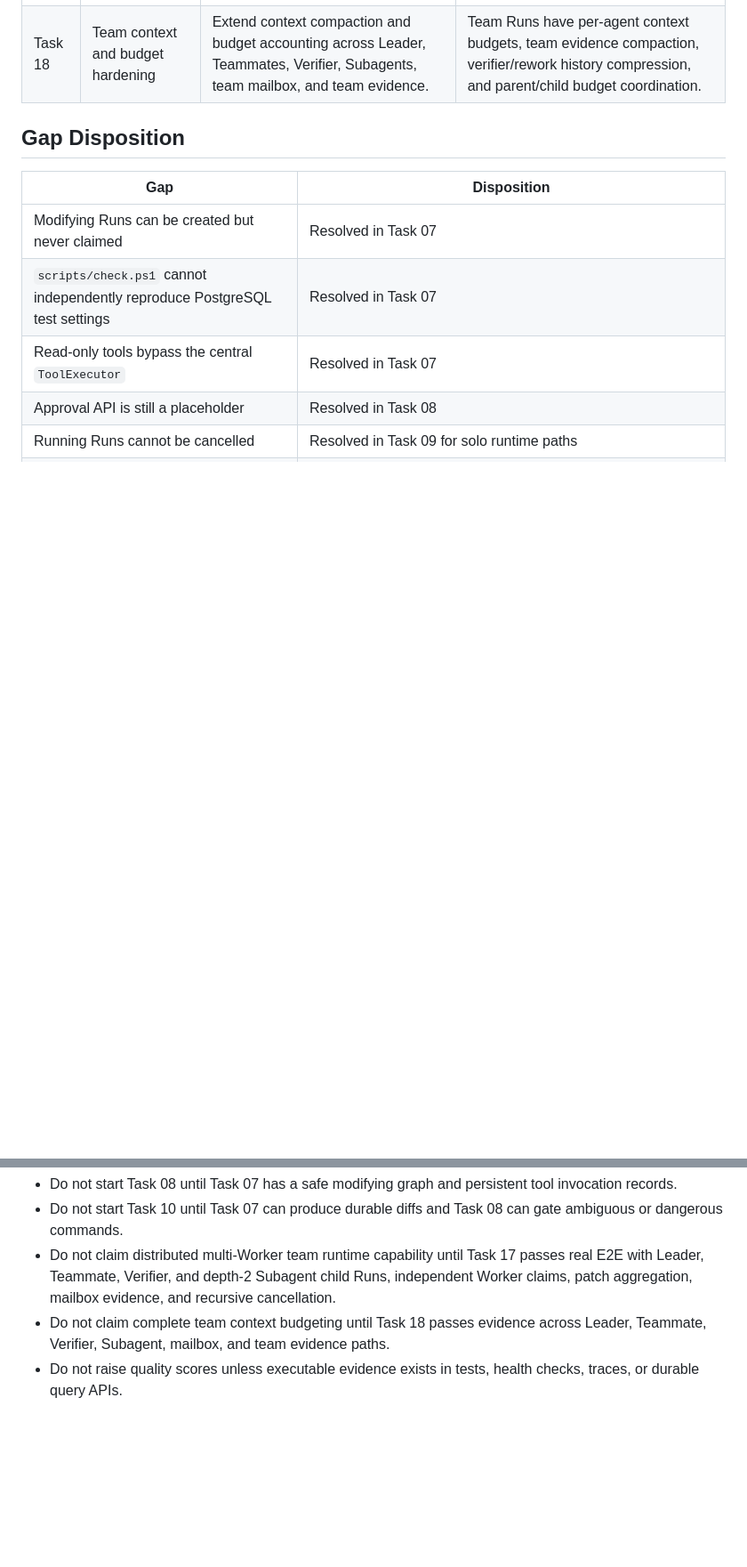
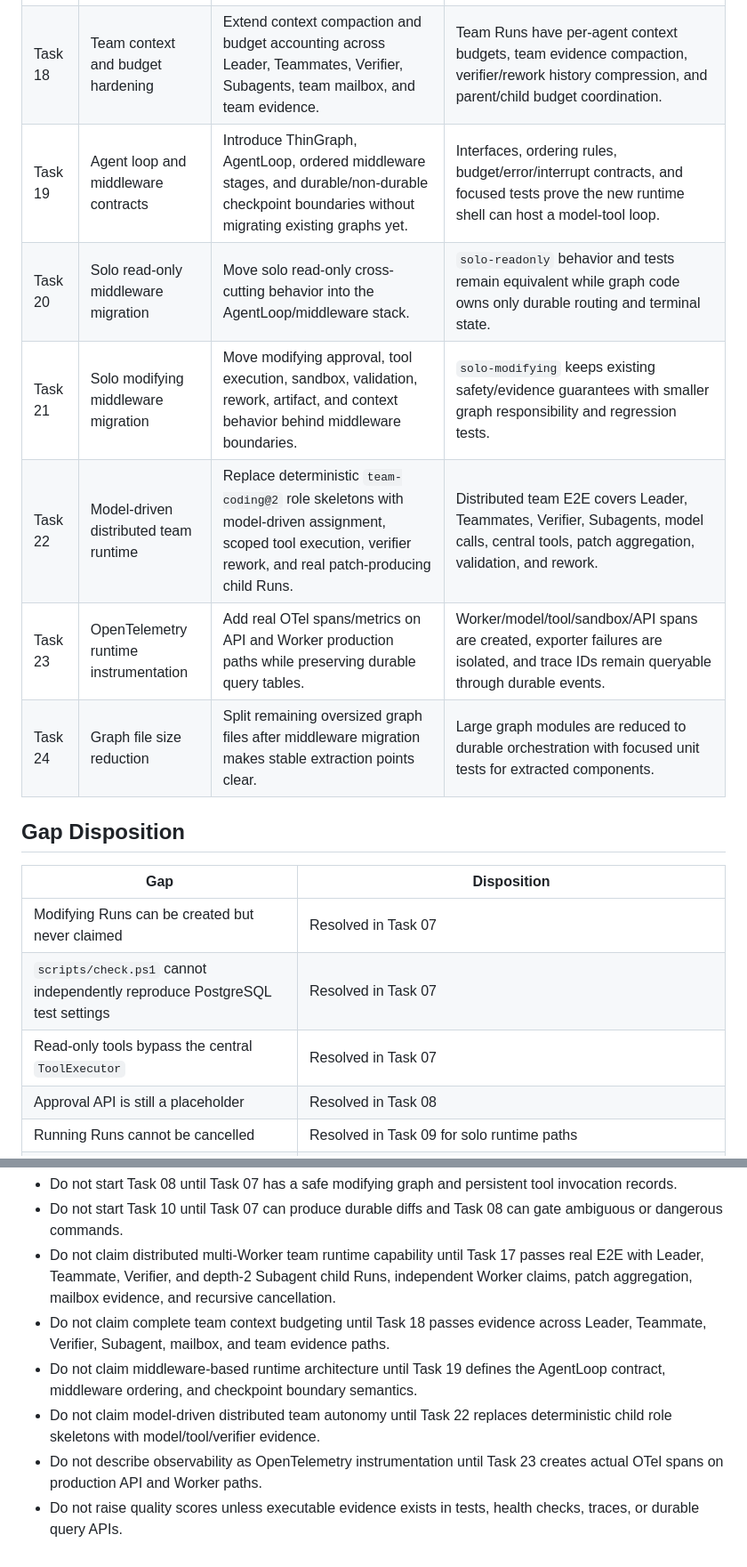
Before and after one commit to JAGGER-L/awesome_agent, a Markdown page: docs/project-governance/runtime-roadmap.md, 2 parts joined by grey strips. Shown at 89% size. Drawn GitHub-style; blank space fills up the shorter version.

Commit message:
Document team skeleton boundaries and runtime debt

```diff
--- a/docs/project-governance/runtime-roadmap.md
+++ b/docs/project-governance/runtime-roadmap.md
@@ -86,6 +86,12 @@ Task 07 does not include:
 | --- | --- | --- | --- |
 | Task 17 | Distributed team child Runs | Promote graph-internal team execution into Leader-created Teammate, Verifier, and depth-2 Subagent child Runs that independent Workers can claim. | Run lineage, durable assignments, structured mailbox, patch artifact aggregation, verifier gating, recursive cancellation, and real distributed team E2E pass. |
 | Task 18 | Team context and budget hardening | Extend context compaction and budget accounting across Leader, Teammates, Verifier, Subagents, team mailbox, and team evidence. | Team Runs have per-agent context budgets, team evidence compaction, verifier/rework history compression, and parent/child budget coordination. |
+| Task 19 | Agent loop and middleware contracts | Introduce ThinGraph, AgentLoop, ordered middleware stages, and durable/non-durable checkpoint boundaries without migrating existing graphs yet. | Interfaces, ordering rules, budget/error/interrupt contracts, and focused tests prove the new runtime shell can host a model-tool loop. |
+| Task 20 | Solo read-only middleware migration | Move solo read-only cross-cutting behavior into the AgentLoop/middleware stack. | `solo-readonly` behavior and tests remain equivalent while graph code owns only durable routing and terminal state. |
+| Task 21 | Solo modifying middleware migration | Move modifying approval, tool execution, sandbox, validation, rework, artifact, and context behavior behind middleware boundaries. | `solo-modifying` keeps existing safety/evidence guarantees with smaller graph responsibility and regression tests. |
+| Task 22 | Model-driven distributed team runtime | Replace deterministic `team-coding@2` role skeletons with model-driven assignment, scoped tool execution, verifier rework, and real patch-producing child Runs. | Distributed team E2E covers Leader, Teammates, Verifier, Subagents, model calls, central tools, patch aggregation, validation, and rework. |
+| Task 23 | OpenTelemetry runtime instrumentation | Add real OTel spans/metrics on API and Worker production paths while preserving durable query tables. | Worker/model/tool/sandbox/API spans are created, exporter failures are isolated, and trace IDs remain queryable through durable events. |
+| Task 24 | Graph file size reduction | Split remaining oversized graph files after middleware migration makes stable extraction points clear. | Large graph modules are reduced to durable orchestration with focused unit tests for extracted components. |
 
 ## Gap Disposition
 
@@ -121,5 +127,11 @@ Task 07 does not include:
   recursive cancellation.
 - Do not claim complete team context budgeting until Task 18 passes evidence
   across Leader, Teammate, Verifier, Subagent, mailbox, and team evidence paths.
+- Do not claim middleware-based runtime architecture until Task 19 defines the
+  AgentLoop contract, middleware ordering, and checkpoint boundary semantics.
+- Do not claim model-driven distributed team autonomy until Task 22 replaces
+  deterministic child role skeletons with model/tool/verifier evidence.
+- Do not describe observability as OpenTelemetry instrumentation until Task 23
+  creates actual OTel spans on production API and Worker paths.
 - Do not raise quality scores unless executable evidence exists in tests,
   health checks, traces, or durable query APIs.
```
Also changed, not shown: docs/design-docs/agent-team-and-subagents.md (+31 -0 lines), docs/project-governance/tech-debt-tracker.md (+3 -1 lines).
